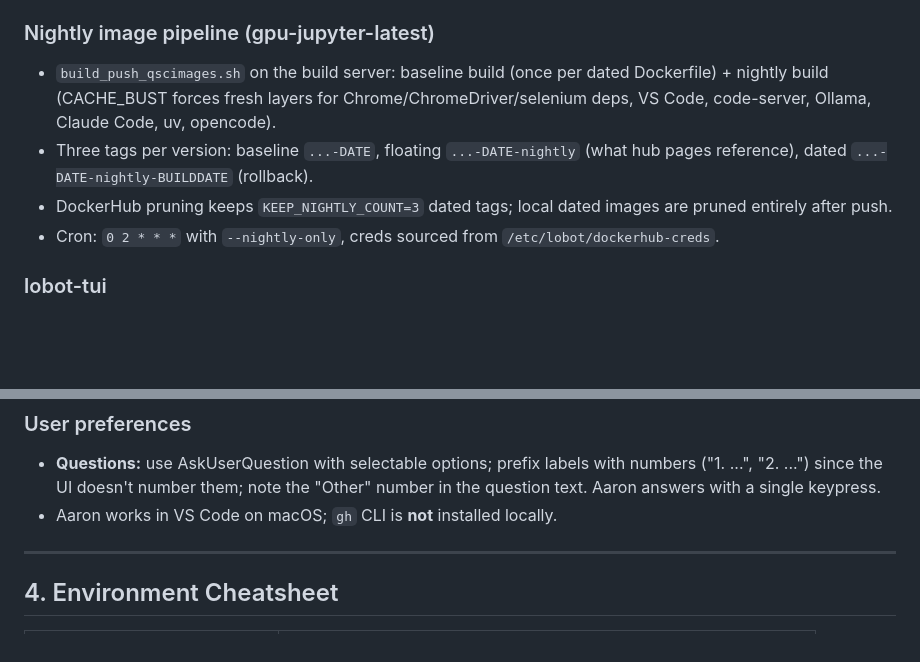
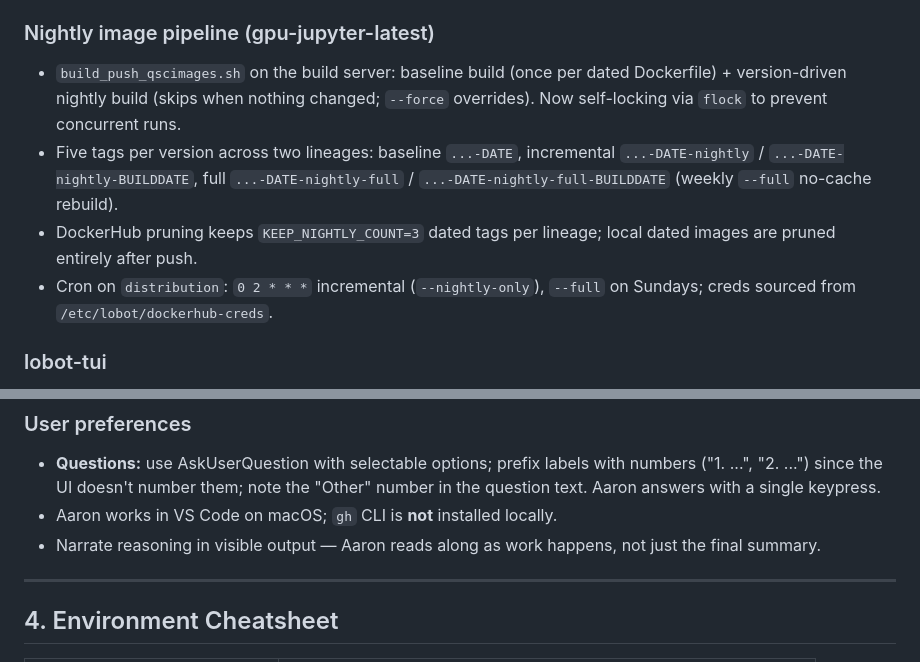
Before and after one commit to Queens-School-of-Computing/Lobot, a Markdown page: handoff.md, 2 parts joined by grey strips. GitHub-like rendering; blank space fills up the shorter version.

```diff
--- a/handoff.md
+++ b/handoff.md
@@ -83,10 +73,10 @@ Persistent memory lives at `~/.claude/projects/-Users-aaron-Documents-GitHub-Que
 - **Status page:** served via JupyterHub `extra_handlers` at `/hub/status`; HTML at `/etc/jupyterhub/custom/status/status.html`.
 
 ### Nightly image pipeline (gpu-jupyter-latest)
-- `build_push_qscimages.sh` on the build server: baseline build (once per dated Dockerfile) + nightly build (CACHE_BUST forces fresh layers for Chrome/ChromeDriver/selenium deps, VS Code, code-server, Ollama, Claude Code, uv, opencode).
-- Three tags per version: baseline `...-DATE`, floating `...-DATE-nightly` (what hub pages reference), dated `...-DATE-nightly-BUILDDATE` (rollback).
-- DockerHub pruning keeps `KEEP_NIGHTLY_COUNT=3` dated tags; local dated images are pruned entirely after push.
-- Cron: `0 2 * * *` with `--nightly-only`, creds sourced from `/etc/lobot/dockerhub-creds`.
+- `build_push_qscimages.sh` on the build server: baseline build (once per dated Dockerfile) + version-driven nightly build (skips when nothing changed; `--force` overrides). Now self-locking via `flock` to prevent concurrent runs.
+- Five tags per version across two lineages: baseline `...-DATE`, incremental `...-DATE-nightly` / `...-DATE-nightly-BUILDDATE`, full `...-DATE-nightly-full` / `...-DATE-nightly-full-BUILDDATE` (weekly `--full` no-cache rebuild).
+- DockerHub pruning keeps `KEEP_NIGHTLY_COUNT=3` dated tags per lineage; local dated images are pruned entirely after push.
+- Cron on `distribution`: `0 2 * * *` incremental (`--nightly-only`), `--full` on Sundays; creds sourced from `/etc/lobot/dockerhub-creds`.
 
 ### lobot-tui
 - Code in Lobot-tools (`lobot_tui/`, `lobot_collector/`); Textual 8.1.1 in `/opt/Lobot/tools/lobot_tui/.venv` (Python 3.12); Textual is on the remote servers, not local. See `project_lobot_tui_state.md` for development state and safety flags.
@@ -97,6 +87,7 @@ Persistent memory lives at `~/.claude/projects/-Users-aaron-Documents-GitHub-Que
 ### User preferences
 - **Questions:** use AskUserQuestion with selectable options; prefix labels with numbers ("1. ...", "2. ...") since the UI doesn't number them; note the "Other" number in the question text. Aaron answers with a single keypress.
 - Aaron works in VS Code on macOS; `gh` CLI is **not** installed locally.
+- Narrate reasoning in visible output — Aaron reads along as work happens, not just the final summary.
 
 ---
 
```
Also changed, not shown: other parts of handoff.md (+28 -38 lines).
